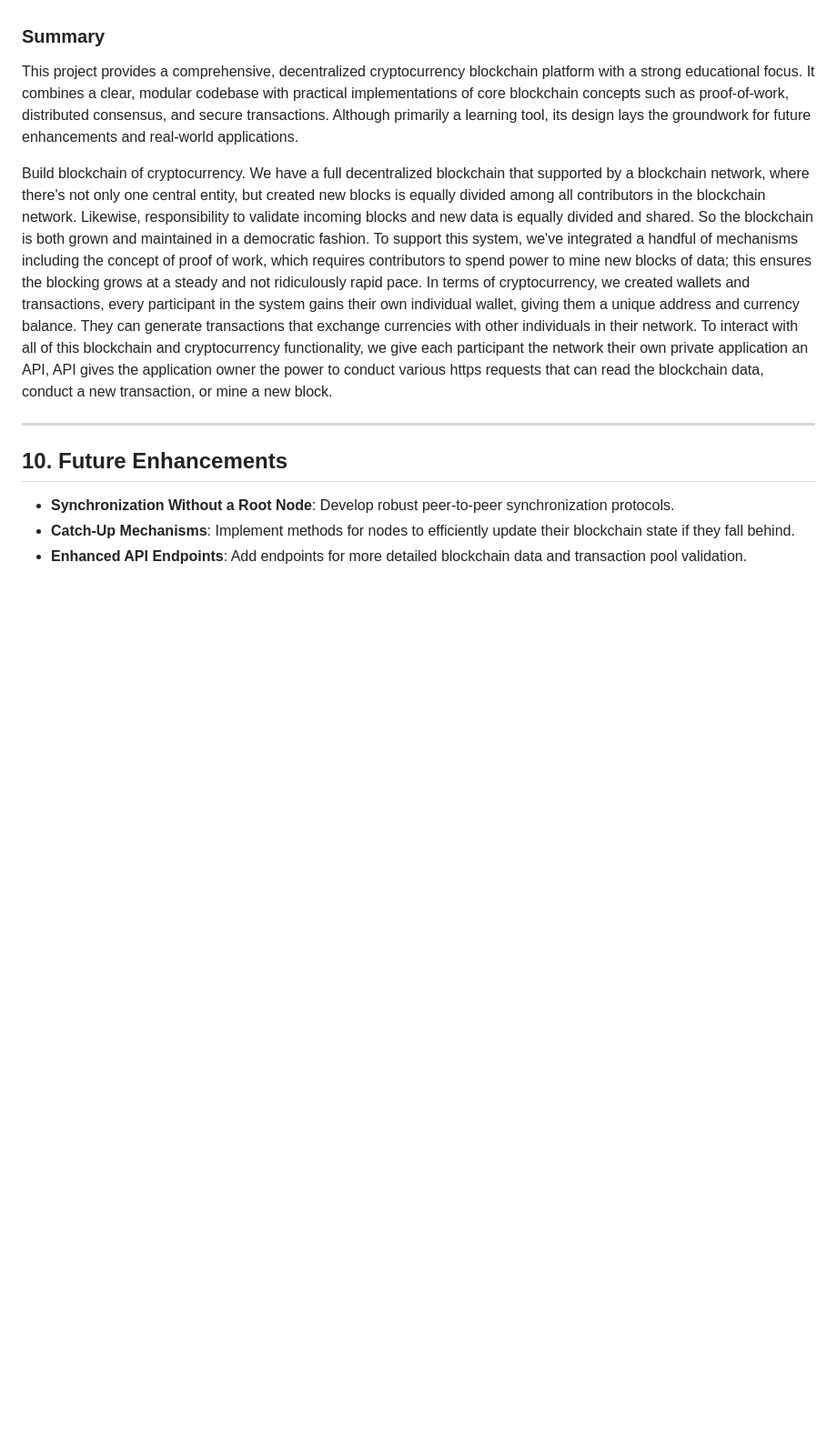
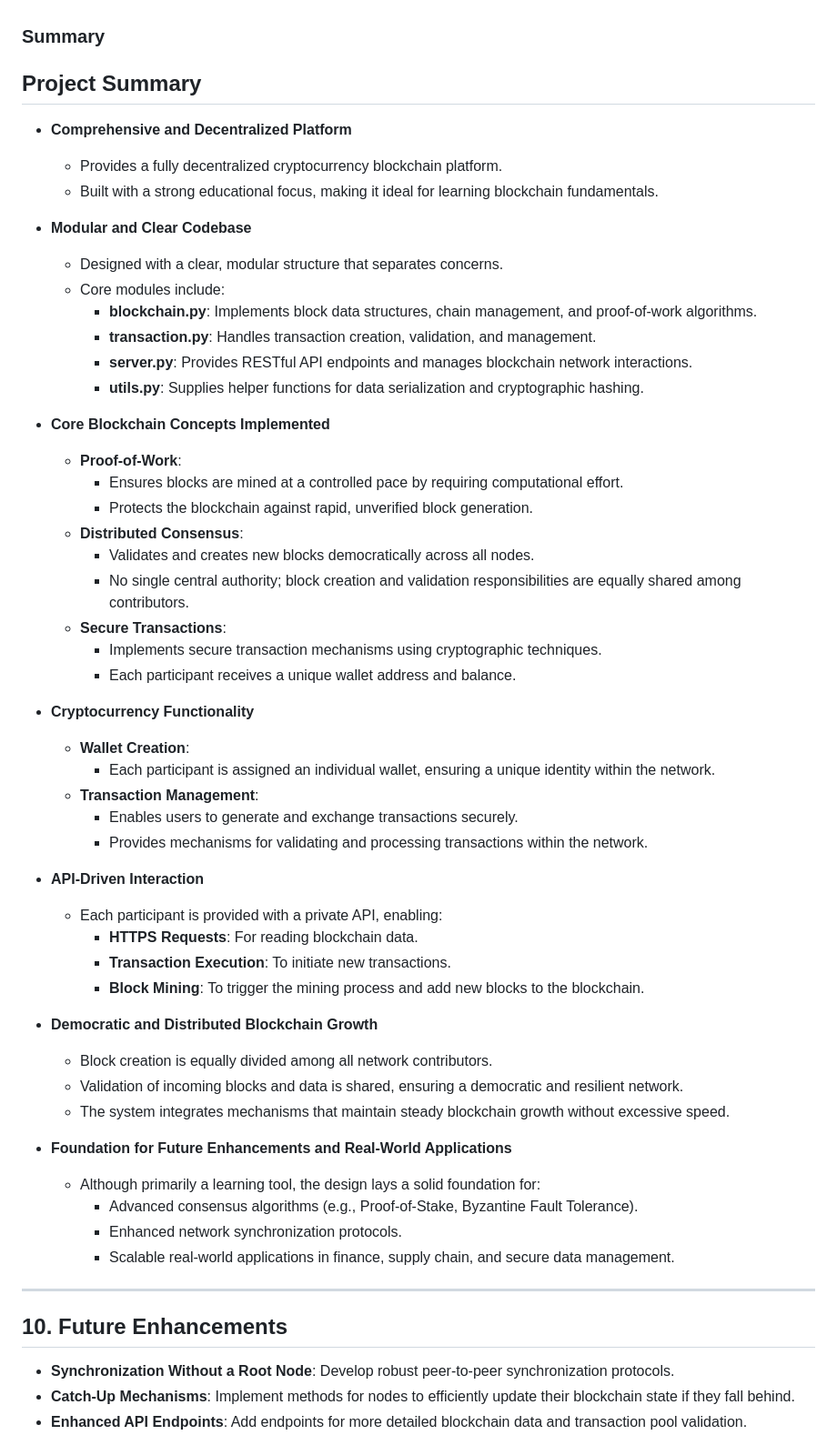
Before and after one commit to junfanz1/Cryptocurrency-Blockchain-Full-Stack, a Markdown page: README.md, the part around the change. Shown: that part at 91% size. Rendered like a GitHub page; blank space fills up the shorter version.

```diff
--- a/README.md
+++ b/README.md
@@ -505,9 +505,56 @@ The design of this platform involves several tradeoffs:
 
 <!-- TOC --><a name="summary"></a>
 ### Summary
-This project provides a comprehensive, decentralized cryptocurrency blockchain platform with a strong educational focus. It combines a clear, modular codebase with practical implementations of core blockchain concepts such as proof-of-work, distributed consensus, and secure transactions. Although primarily a learning tool, its design lays the groundwork for future enhancements and real-world applications.
 
-Build blockchain of cryptocurrency. We have a full decentralized blockchain that supported by a blockchain network, where there's not only one central entity, but created new blocks is equally divided among all contributors in the blockchain network. Likewise, responsibility to validate incoming blocks and new data is equally divided and shared. So the blockchain is both grown and maintained in a democratic fashion. To support this system, we've integrated a handful of mechanisms including the concept of proof of work, which requires contributors to spend power to mine new blocks of data; this ensures the blocking grows at a steady and not ridiculously rapid pace. In terms of cryptocurrency, we created wallets and transactions, every participant in the system gains their own individual wallet, giving them a unique address and currency balance. They can generate transactions that exchange currencies with other individuals in their network. To interact with all of this blockchain and cryptocurrency functionality, we give each participant the network their own private application an API, API gives the application owner the power to conduct various https requests that can read the blockchain data, conduct a new transaction, or mine a new block.
+## Project Summary
+
+- **Comprehensive and Decentralized Platform**
+  - Provides a fully decentralized cryptocurrency blockchain platform.
+  - Built with a strong educational focus, making it ideal for learning blockchain fundamentals.
+
+- **Modular and Clear Codebase**
+  - Designed with a clear, modular structure that separates concerns.
+  - Core modules include:
+    - **blockchain.py**: Implements block data structures, chain management, and proof-of-work algorithms.
+    - **transaction.py**: Handles transaction creation, validation, and management.
+    - **server.py**: Provides RESTful API endpoints and manages blockchain network interactions.
+    - **utils.py**: Supplies helper functions for data serialization and cryptographic hashing.
+
+- **Core Blockchain Concepts Implemented**
+  - **Proof-of-Work**:
+    - Ensures blocks are mined at a controlled pace by requiring computational effort.
+    - Protects the blockchain against rapid, unverified block generation.
+  - **Distributed Consensus**:
+    - Validates and creates new blocks democratically across all nodes.
+    - No single central authority; block creation and validation responsibilities are equally shared among contributors.
+  - **Secure Transactions**:
+    - Implements secure transaction mechanisms using cryptographic techniques.
+    - Each participant receives a unique wallet address and balance.
+
+- **Cryptocurrency Functionality**
+  - **Wallet Creation**:
+    - Each participant is assigned an individual wallet, ensuring a unique identity within the network.
+  - **Transaction Management**:
+    - Enables users to generate and exchange transactions securely.
+    - Provides mechanisms for validating and processing transactions within the network.
+
+- **API-Driven Interaction**
+  - Each participant is provided with a private API, enabling:
+    - **HTTPS Requests**: For reading blockchain data.
+    - **Transaction Execution**: To initiate new transactions.
+    - **Block Mining**: To trigger the mining process and add new blocks to the blockchain.
+
+- **Democratic and Distributed Blockchain Growth**
+  - Block creation is equally divided among all network contributors.
+  - Validation of incoming blocks and data is shared, ensuring a democratic and resilient network.
+  - The system integrates mechanisms that maintain steady blockchain growth without excessive speed.
+
+- **Foundation for Future Enhancements and Real-World Applications**
+  - Although primarily a learning tool, the design lays a solid foundation for:
+    - Advanced consensus algorithms (e.g., Proof-of-Stake, Byzantine Fault Tolerance).
+    - Enhanced network synchronization protocols.
+    - Scalable real-world applications in finance, supply chain, and secure data management.
+
 
 ---
 
```
